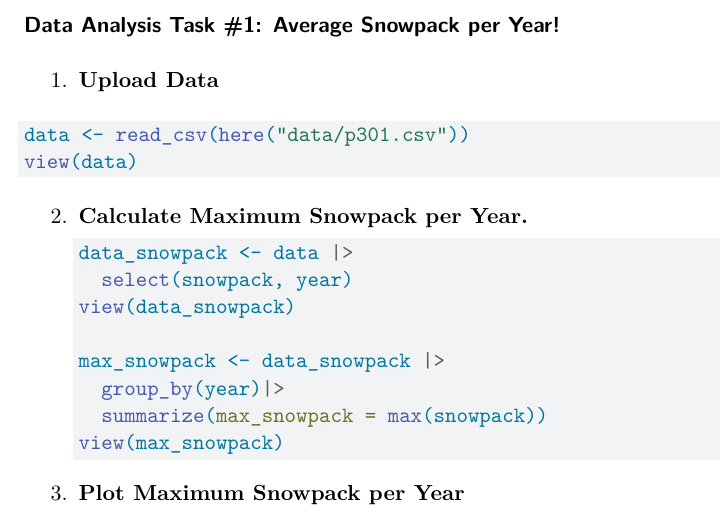
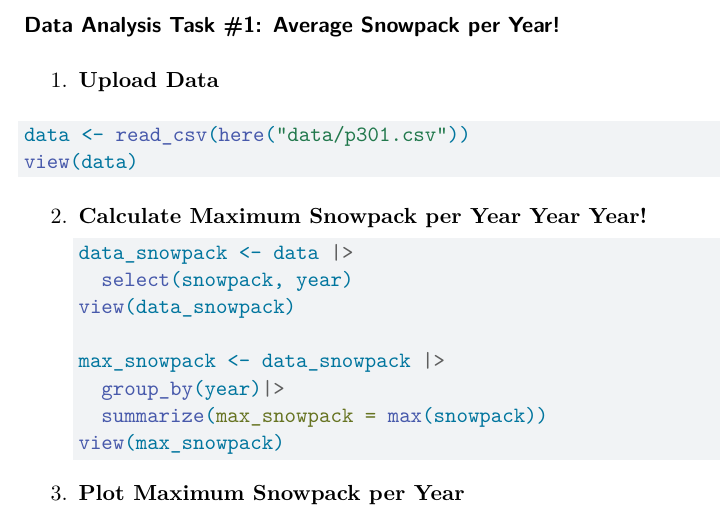
Before and after one commit to emmamsayre/ESM_262_Practice, a Quarto document (Week 1/hw1_quarto.qmd): part of page 1 of 4, cut so that both start at the same text. Rendered offline with R 4.5, knitr and Pandoc in place of Quarto, then LaTeX, with nearby package versions.

Commit message:
Update hw1_quarto.qmd

````diff
--- a/Week 1/hw1_quarto.qmd
+++ b/Week 1/hw1_quarto.qmd
@@ -33,7 +33,7 @@ data <- read_csv(here("data/p301.csv"))
 view(data)
 ```
 
-2.  **Calculate Maximum Snowpack per Year.**
+2.  **Calculate Maximum Snowpack per Year Year Year!**
 
     ```{r}
     #| label: max_snowpack
````
